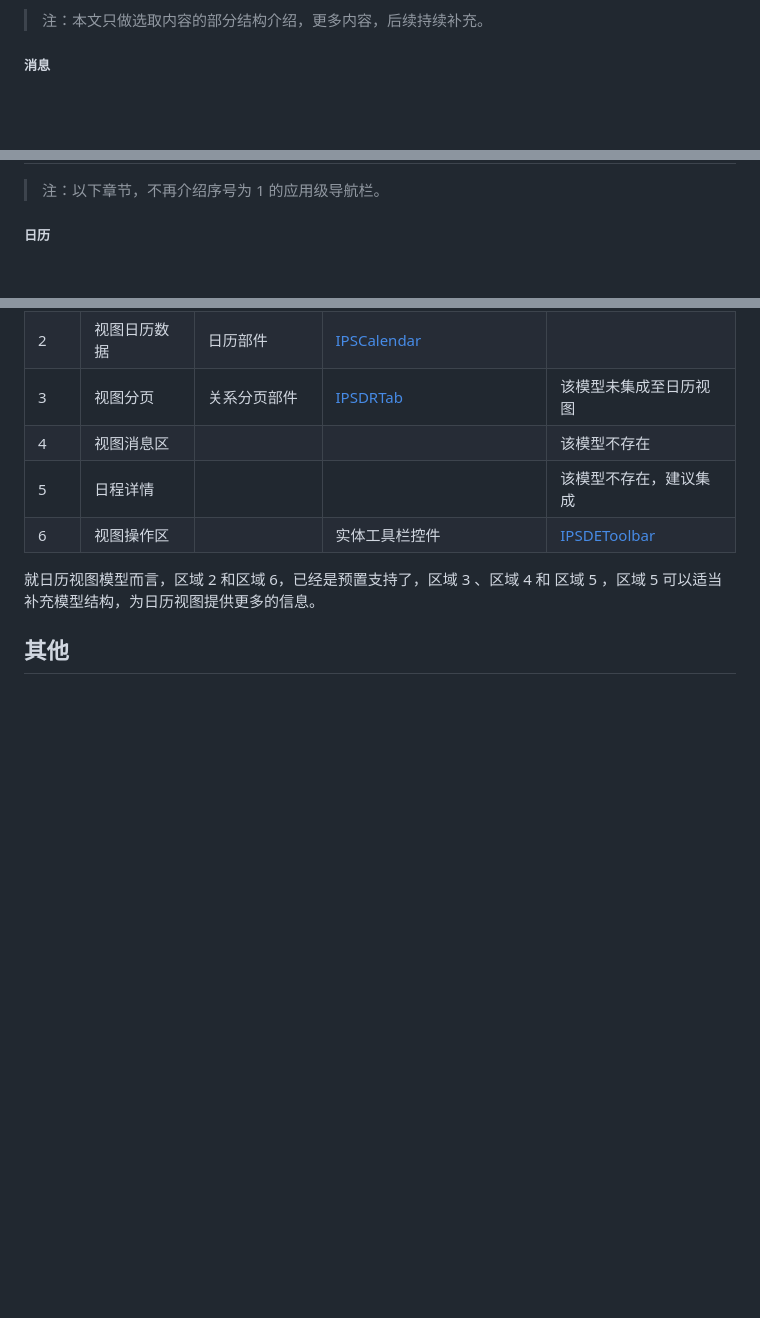
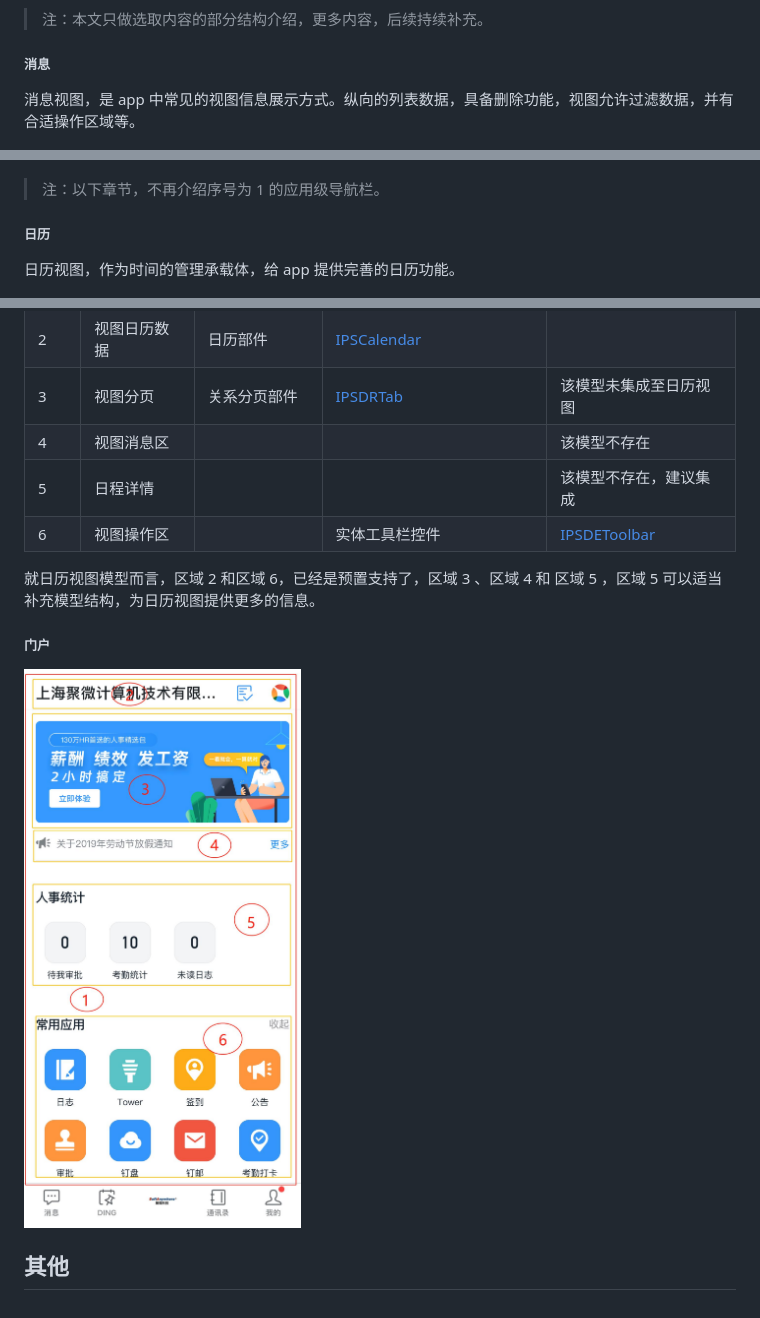
Before and after one commit to zcdtk/mobile-app-structure, a Markdown page: README.md, 3 parts joined by grey strips. Rendered like a GitHub page; pictures changed too: imgs/general-page/app-portal.jpg (added); blank space fills up the shorter version.

```diff
--- a/README.md
+++ b/README.md
@@ -58,6 +58,8 @@ app 登录方式与用户的注册方式，切实相关。如上图所示，用
 
 ##### 消息
 
+消息视图，是 app 中常见的视图信息展示方式。纵向的列表数据，具备删除功能，视图允许过滤数据，并有合适操作区域等。
+
 <img src="imgs/general-page/app-info.jpg" alt="消息页面" style="zoom:25%;" />
 
 如上图所示，将消息界面分为由边框组成的几个主要部分，详情如下：
@@ -83,6 +85,8 @@ app 登录方式与用户的注册方式，切实相关。如上图所示，用
 
 
 ##### 日历
+
+日历视图，作为时间的管理承载体，给 app 提供完善的日历功能。
 
 <img src="imgs/general-page/app-calendar.jpg" alt="日历" style="zoom:25%;" />
 
@@ -110,7 +114,9 @@ app 登录方式与用户的注册方式，切实相关。如上图所示，用
 
 
 
+##### 门户
 
+<img src="imgs/general-page/app-portal.jpg" alt="门户" style="zoom:25%;" />
 
 
 
```
